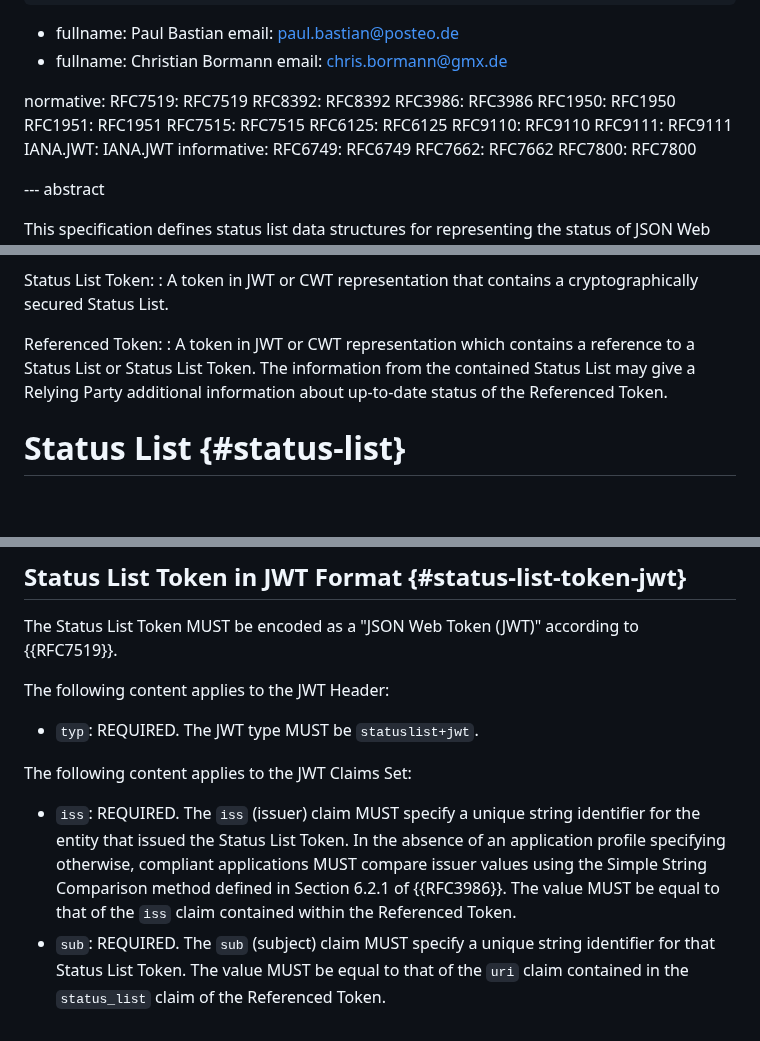
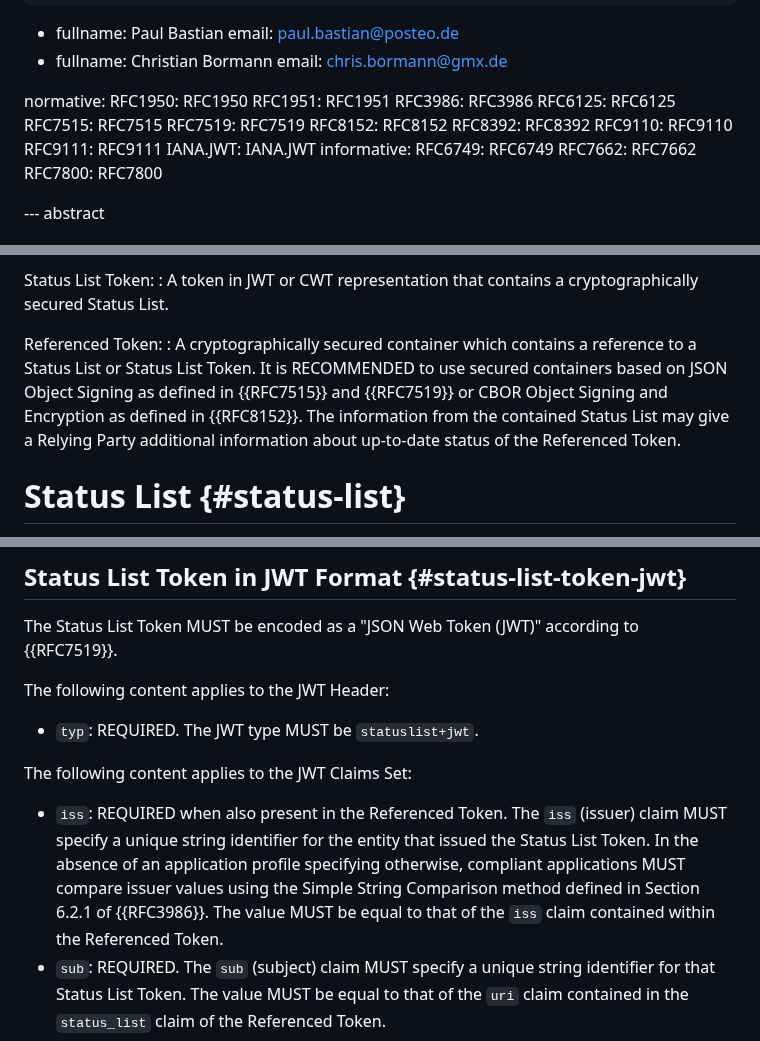
Before and after one commit to oauth-wg/draft-ietf-oauth-status-list, a Markdown page: draft-ietf-oauth-status-list.md, 3 parts joined by grey strips. GitHub-like rendering; blank space fills up the shorter version.

Commit message:
relax referenced token rules and order references

```diff
--- a/draft-ietf-oauth-status-list.md
+++ b/draft-ietf-oauth-status-list.md
@@ -24,13 +24,14 @@ author:
     email: chris.bormann@gmx.de
 
 normative:
-  RFC7519: RFC7519
-  RFC8392: RFC8392
-  RFC3986: RFC3986
   RFC1950: RFC1950
   RFC1951: RFC1951
+  RFC3986: RFC3986
+  RFC6125: RFC6125
   RFC7515: RFC7515
-  RFC6125: RFC6125
+  RFC7519: RFC7519
+  RFC8152: RFC8152
+  RFC8392: RFC8392
   RFC9110: RFC9110
   RFC9111: RFC9111
   IANA.JWT: IANA.JWT
@@ -117,7 +118,7 @@ Status List Token:
 : A token in JWT or CWT representation that contains a cryptographically secured Status List.
 
 Referenced Token:
-: A token in JWT or CWT representation which contains a reference to a Status List or Status List Token. The information from the contained Status List may give a Relying Party additional information about up-to-date status of the Referenced Token.
+: A cryptographically secured container which contains a reference to a Status List or Status List Token. It is RECOMMENDED to use secured containers based on JSON Object Signing as defined in {{RFC7515}} and {{RFC7519}} or CBOR Object Signing and Encryption as defined in {{RFC8152}}. The information from the contained Status List may give a Relying Party additional information about up-to-date status of the Referenced Token.
 
 # Status List {#status-list}
 
@@ -200,7 +201,7 @@ The following content applies to the JWT Header:
 
 The following content applies to the JWT Claims Set:
 
-* `iss`: REQUIRED. The `iss` (issuer) claim MUST specify a unique string identifier for the entity that issued the Status List Token. In the absence of an application profile specifying otherwise, compliant applications MUST compare issuer values using the Simple String Comparison method defined in Section 6.2.1 of {{RFC3986}}. The value MUST be equal to that of the `iss` claim contained within the Referenced Token.
+* `iss`: REQUIRED when also present in the Referenced Token. The `iss` (issuer) claim MUST specify a unique string identifier for the entity that issued the Status List Token. In the absence of an application profile specifying otherwise, compliant applications MUST compare issuer values using the Simple String Comparison method defined in Section 6.2.1 of {{RFC3986}}. The value MUST be equal to that of the `iss` claim contained within the Referenced Token.
 * `sub`: REQUIRED. The `sub` (subject) claim MUST specify a unique string identifier for that Status List Token. The value MUST be equal to that of the `uri` claim contained in the `status_list` claim of the Referenced Token.
 * `iat`: REQUIRED. The `iat` (issued at) claim MUST specify the time at which the Status List Token was issued.
 * `exp`: OPTIONAL. The `exp` (expiration time) claim MAY convey the time at which it is considered expired by its issuer.
```
Also changed, not shown: other parts of draft-ietf-oauth-status-list.md (+1 -1 lines).
